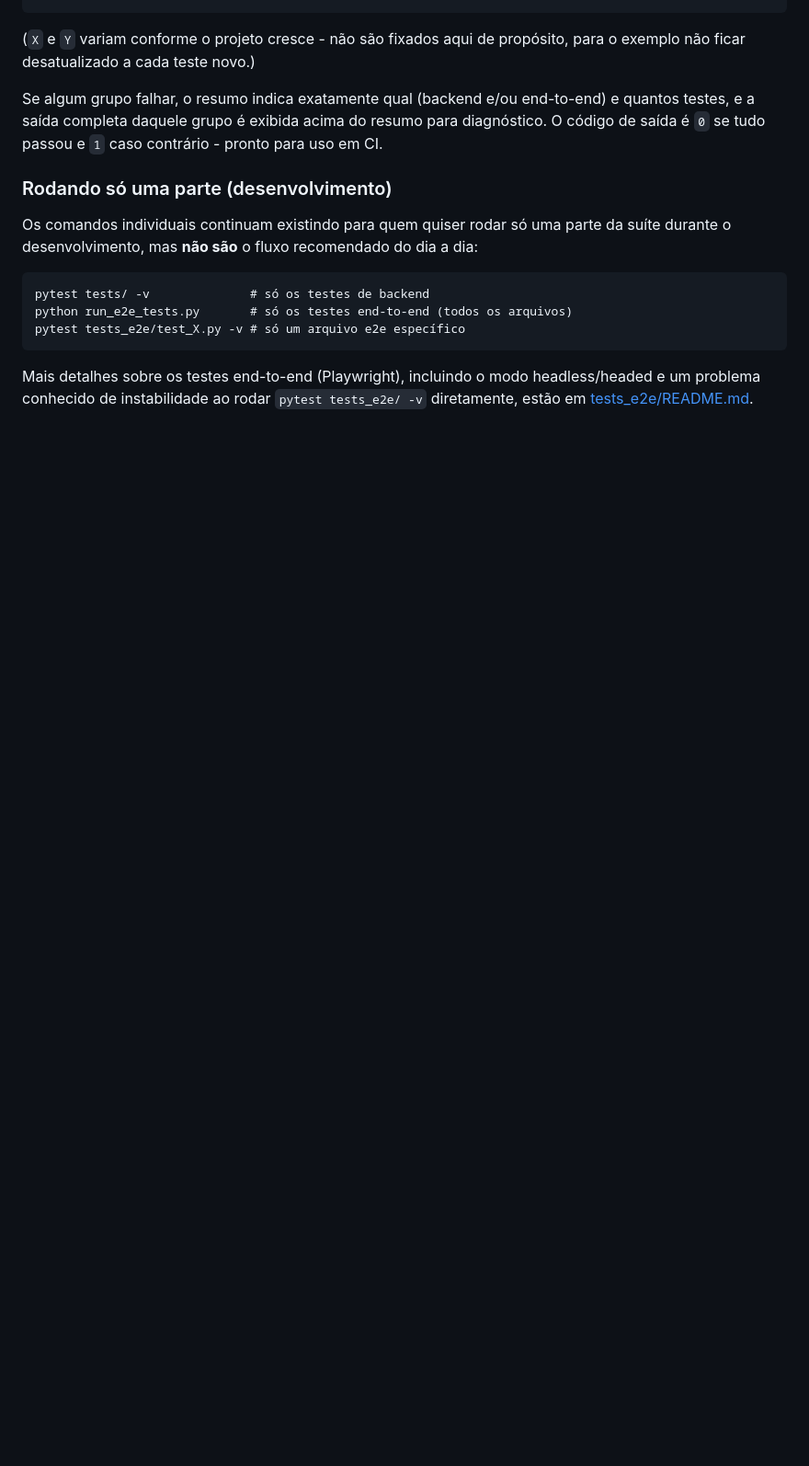
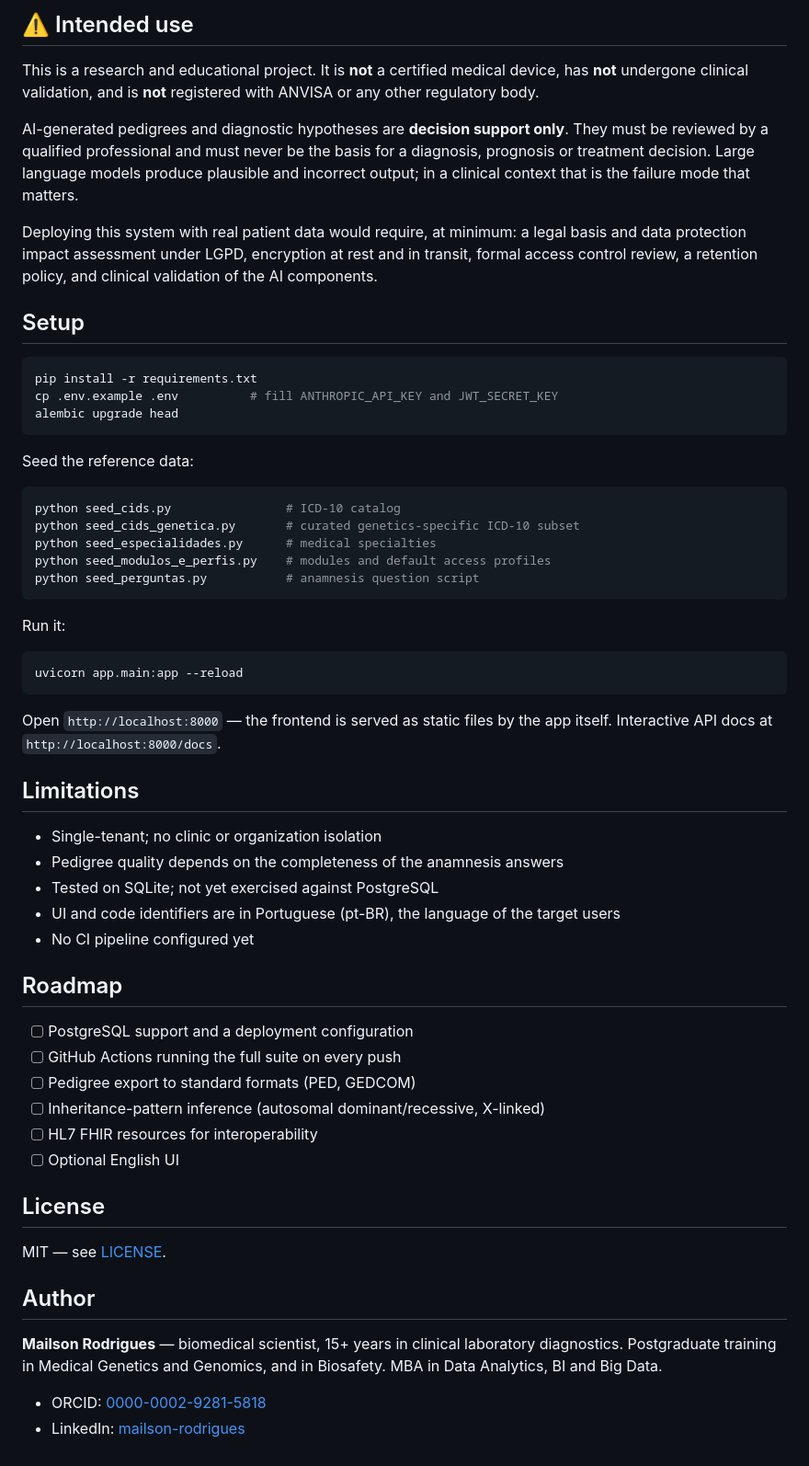
Before and after one commit to mailson-rodrigues/clinical-genetics-emr, a Markdown page: README.md, the part around one of its changes. Shown at 92% size. Rendered like a GitHub page; blank space fills up the shorter version.

````diff
--- a/README.md
+++ b/README.md
@@ -69,25 +124,71 @@ RESULTADO FINAL: TUDO PASSOU
+## ⚠️ Intended use
+
+This is a research and educational project. It is **not** a certified medical device, has
+**not** undergone clinical validation, and is **not** registered with ANVISA or any other
+regulatory body.
+
+AI-generated pedigrees and diagnostic hypotheses are **decision support only**. They must
+be reviewed by a qualified professional and must never be the basis for a diagnosis,
+prognosis or treatment decision. Large language models produce plausible and incorrect
+output; in a clinical context that is the failure mode that matters.
+
+Deploying this system with real patient data would require, at minimum: a legal basis and
+data protection impact assessment under LGPD, encryption at rest and in transit, formal
+access control review, a retention policy, and clinical validation of the AI components.
+
+## Setup
+
+```bash
+pip install -r requirements.txt
+cp .env.example .env          # fill ANTHROPIC_API_KEY and JWT_SECRET_KEY
+alembic upgrade head
 ```
 
-(`X` e `Y` variam conforme o projeto cresce - não são fixados aqui de
-propósito, para o exemplo não ficar desatualizado a cada teste novo.)
+Seed the reference data:
 
-Se algum grupo falhar, o resumo indica exatamente qual (backend e/ou
-end-to-end) e quantos testes, e a saída completa daquele grupo é
-exibida acima do resumo para diagnóstico. O código de saída é `0` se
-tudo passou e `1` caso contrário - pronto para uso em CI.
-
-### Rodando só uma parte (desenvolvimento)
-
-Os comandos individuais continuam existindo para quem quiser rodar só
-uma parte da suíte durante o desenvolvimento, mas **não são** o fluxo
-recomendado do dia a dia:
-
-```
-pytest tests/ -v              # só os testes de backend
-python run_e2e_tests.py       # só os testes end-to-end (todos os arquivos)
-pytest tests_e2e/test_X.py -v # só um arquivo e2e específico
+```bash
+python seed_cids.py                # ICD-10 catalog
+python seed_cids_genetica.py       # curated genetics-specific ICD-10 subset
+python seed_especialidades.py      # medical specialties
+python seed_modulos_e_perfis.py    # modules and default access profiles
+python seed_perguntas.py           # anamnesis question script
 ```
 
-Mais detalhes sobre os testes end-to-end (Playwright), incluindo o
-modo headless/headed e um problema conhecido de instabilidade ao rodar
-`pytest tests_e2e/ -v` diretamente, estão em [tests_e2e/README.md](tests_e2e/README.md).
+Run it:
+
+```bash
+uvicorn app.main:app --reload
+```
+
+Open `http://localhost:8000` — the frontend is served as static files by the app itself.
+Interactive API docs at `http://localhost:8000/docs`.
+
+## Limitations
+
+- Single-tenant; no clinic or organization isolation
+- Pedigree quality depends on the completeness of the anamnesis answers
+- Tested on SQLite; not yet exercised against PostgreSQL
+- UI and code identifiers are in Portuguese (pt-BR), the language of the target users
+- No CI pipeline configured yet
+
+## Roadmap
+
+- [ ] PostgreSQL support and a deployment configuration
+- [ ] GitHub Actions running the full suite on every push
+- [ ] Pedigree export to standard formats (PED, GEDCOM)
+- [ ] Inheritance-pattern inference (autosomal dominant/recessive, X-linked)
+- [ ] HL7 FHIR resources for interoperability
+- [ ] Optional English UI
+
+## License
+
+MIT — see [LICENSE](LICENSE).
+
+## Author
+
+**Mailson Rodrigues** — biomedical scientist, 15+ years in clinical laboratory
+diagnostics. Postgraduate training in Medical Genetics and Genomics, and in Biosafety.
+MBA in Data Analytics, BI and Big Data.
+
+- ORCID: [0000-0002-9281-5818](https://orcid.org/0000-0002-9281-5818)
+- LinkedIn: [mailson-rodrigues](https://linkedin.com/in/mailson-rodrigues)
````
Also changed, not shown: other parts of README.md (+110 -55 lines), docs/screenshot-api.png (added), 1 other file.
